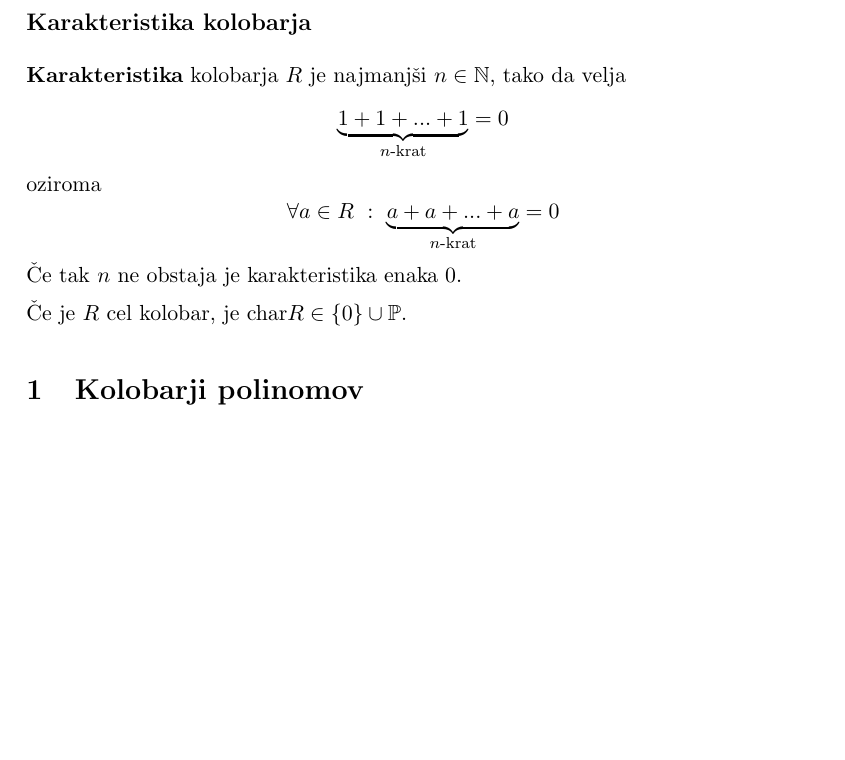
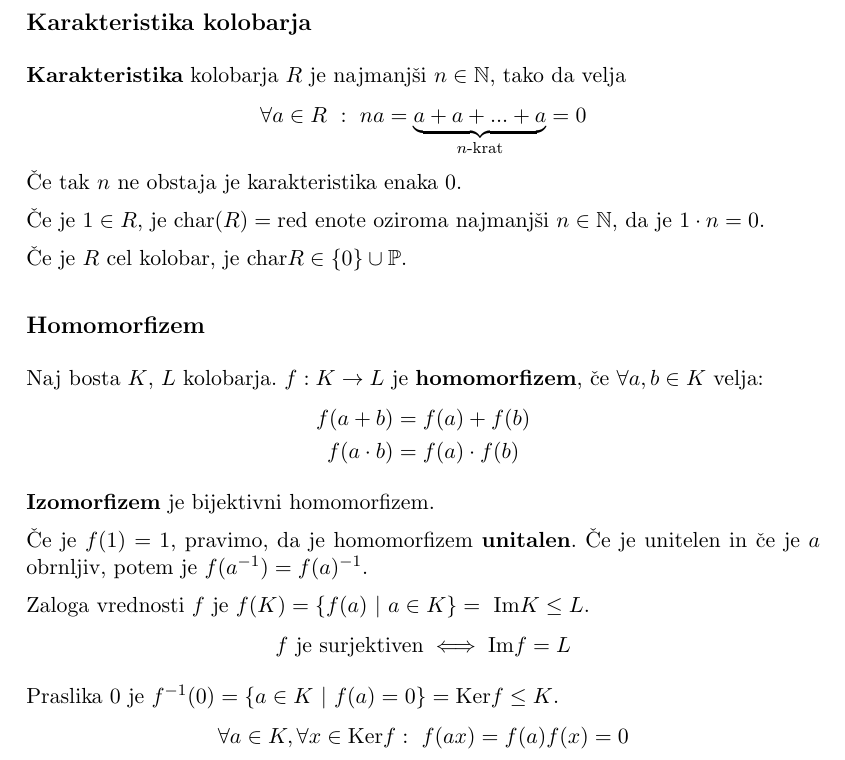
Before and after one commit to njezersek/Izbrana-poglavja-iz-matematike-zapiski, a LaTeX document (zapiski.tex): part of page 2 of 5, cut so that both start at the same text, the shorter picture padded with empty space. Compiled offline with pdfLaTeX.

Commit message:
Homomorfizem

```diff
--- a/zapiski.tex
+++ b/zapiski.tex
@@ -57,13 +57,29 @@
 
 	\subsection*{Karakteristika kolobarja}
 	\textbf{Karakteristika} kolobarja $R$ je najmanjši $n\in \mathbb{N}$, tako da velja
-	\[\underbrace{1+1+...+1}_{n\textmd{-krat}} = 0\]
-	oziroma
-	\[\forall a \in R\ :\ \underbrace{a+a+...+a}_{n\textmd{-krat}} = 0\]
+	\[\forall a \in R\ :\ na = \underbrace{a+a+...+a}_{n\textmd{-krat}} = 0\]
 	Če tak $n$ ne obstaja je karakteristika enaka $0$.
+
+	Če je $1 \in R$, je $\text{char}(R) = \text{red enote}$ oziroma najmanjši $n \in \mathbb{N}$, da je $1\cdot n = 0$.
 
 	Če je $R$ cel kolobar, je $\textmd{char}R \in \{0\} \cup \mathbb{P}$.
 
+	\subsection*{Homomorfizem}
+	Naj bosta $K$, $L$ kolobarja. $f:K \to L$ je \textbf{homomorfizem}, če $\forall a, b \in K$ velja:
+	\begin{gather*}
+		f(a+b) = f(a) + f(b)\\
+		f(a \cdot b) = f(a) \cdot f(b)
+	\end{gather*}
+
+	\textbf{Izomorfizem} je bijektivni homomorfizem.
+
+	Če je $f(1) = 1$, pravimo, da je homomorfizem \textbf{unitalen}. Če je unitelen in če je $a$ obrnljiv, potem je $f(a^{-1}) = f(a)^{-1}$.
+
+	Zaloga vrednosti $f$ je $f(K) = \{ f(a)\ |\ a \in K\} = \ \text{Im}K \leq L$.
+	\[ f \text{ je surjektiven} \iff \text{Im}f = L\]
+
+	Praslika 0 je $f^{-1}(0) = \{ a \in K \ |\ f(a) = 0\} = \text{Ker}f \leq K$.
+	\[ \forall a \in K, \forall x \in \text{Ker} f:\ f(ax) = f(a)f(x) = 0\]
 
 	\section{Kolobarji polinomov}
 	\subsection*{Računanje s kompleksnimi števili}
```
Also changed, not shown: zapiski.pdf.
